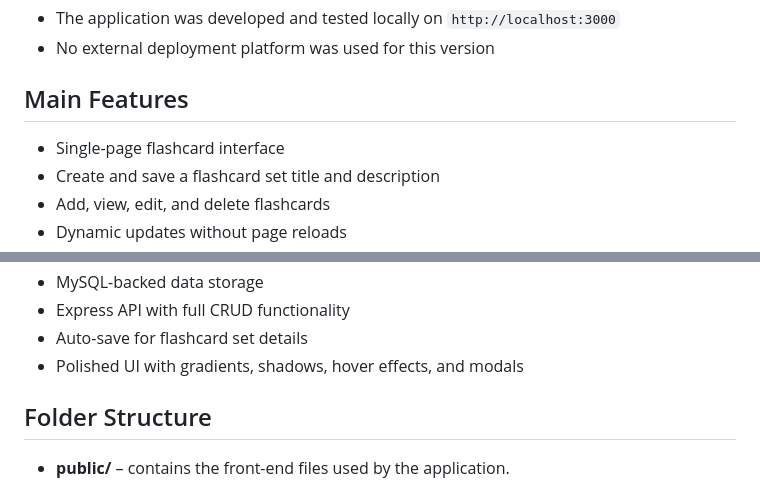
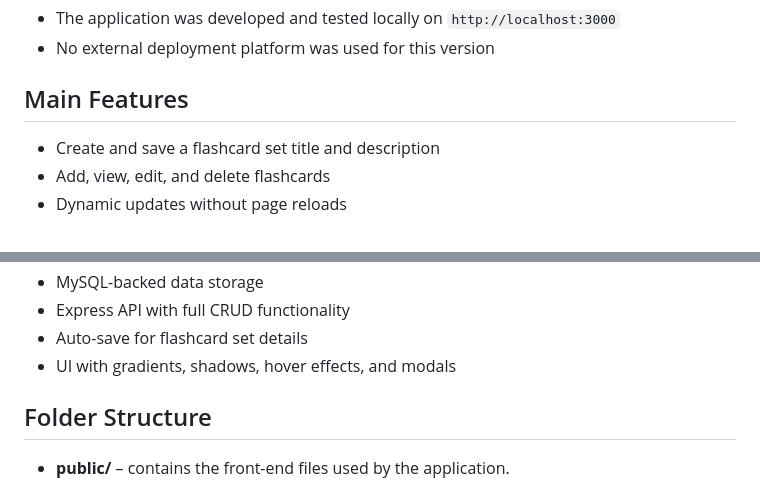
Before and after one commit to ryea9/flashcard-app, a Markdown page: README.md, 2 parts joined by grey strips. Rendered like a GitHub page.

```diff
--- a/README.md
+++ b/README.md
@@ -36,7 +36,6 @@ Students often need an easier way to keep their revision content organised and t
 
 ## Main Features
 
-- Single-page flashcard interface
 - Create and save a flashcard set title and description
 - Add, view, edit, and delete flashcards
 - Dynamic updates without page reloads
@@ -51,7 +50,7 @@ Students often need an easier way to keep their revision content organised and t
 - MySQL-backed data storage
 - Express API with full CRUD functionality
 - Auto-save for flashcard set details
-- Polished UI with gradients, shadows, hover effects, and modals
+- UI with gradients, shadows, hover effects, and modals
 
 ## Folder Structure
 
```
